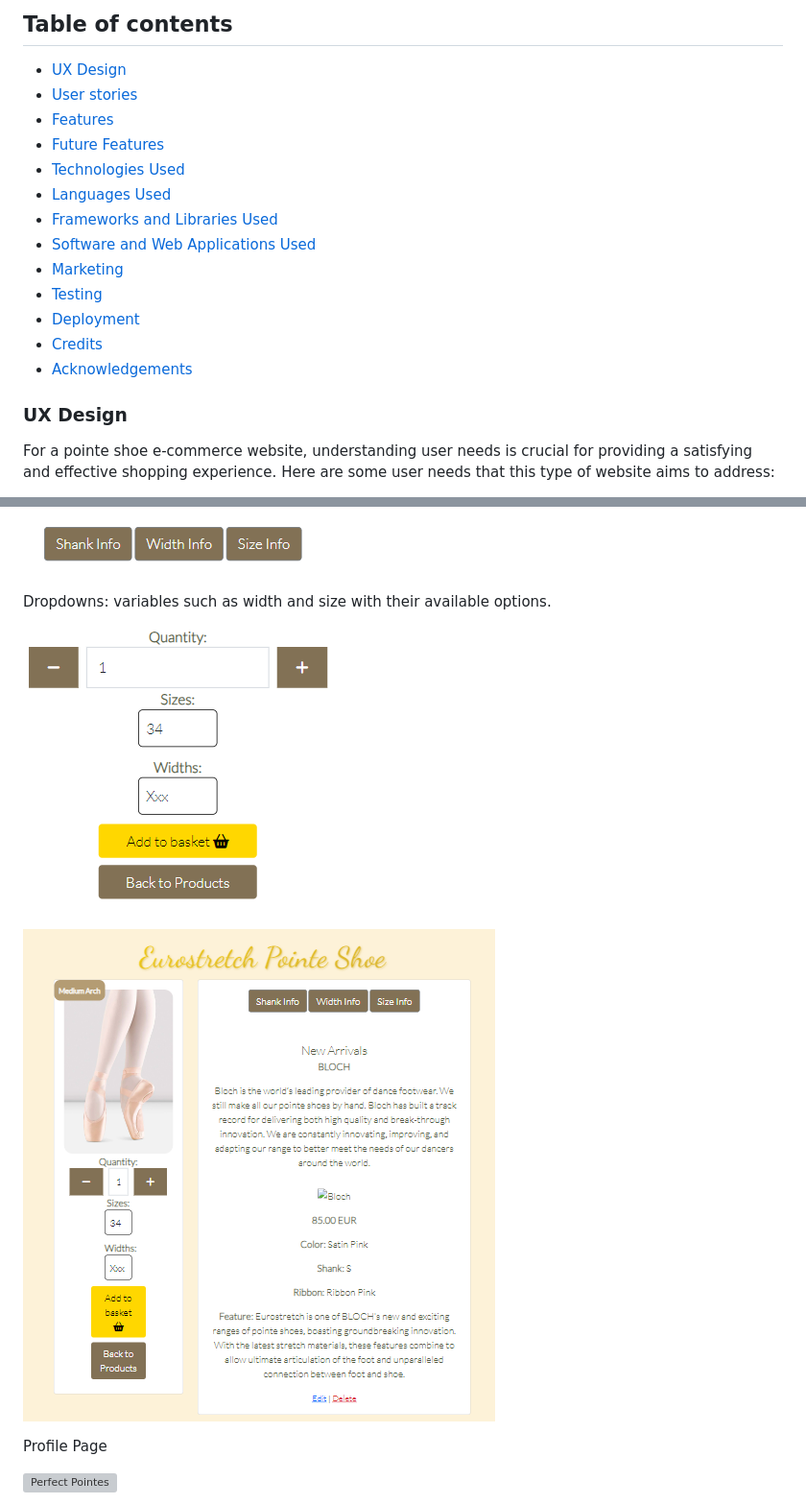
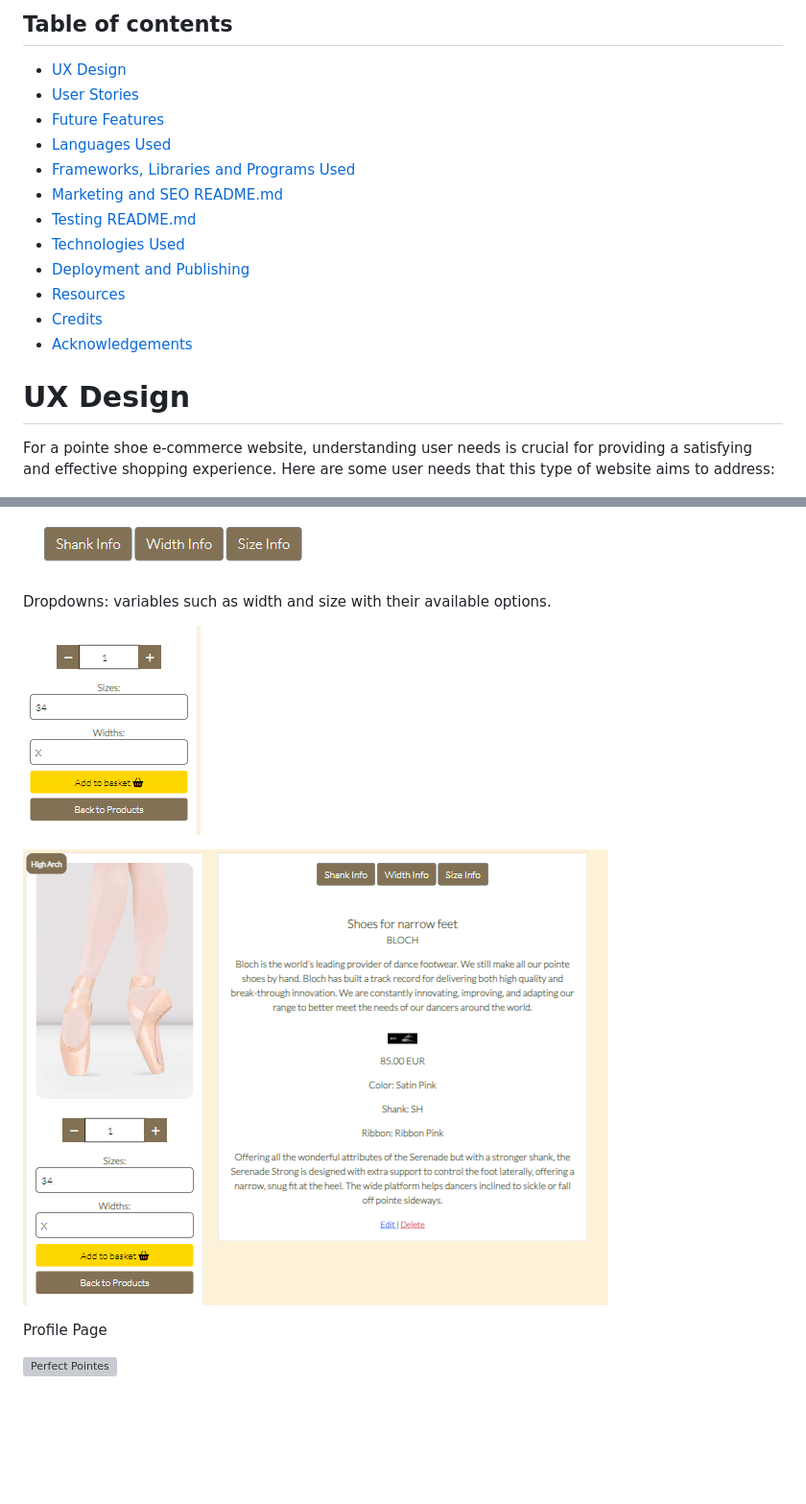
Before and after one commit to estii20/perfect_pointes, a Markdown page: README.md, 2 parts joined by grey strips. Shown: that part at 96% size. Rendered like a GitHub page; pictures changed too: documentation/images/product_detail.png, documentation/images/quantity_size_width.png; blank space fills up the shorter version; grey boxes are pictures that could not be loaded.

```diff
--- a/README.md
+++ b/README.md
@@ -27,20 +27,19 @@ P5 Project for the Code Institute
 ## Table of contents
 
 - [UX Design](#ux-design)
-- [User stories](#user-stories)
-- [Features](#features)
+- [User Stories](#user-stories)
 - [Future Features](#future-features)
+- [Languages Used](#languages-used)
+- [Frameworks, Libraries and Programs Used](#frameworks-libraries-and-programs-used)
+- [Marketing and SEO README.md](#marketing-and-seo-readmemd)
+- [Testing README.md](#testing-readmemd)
 - [Technologies Used](#technologies-used)
-- [Languages Used](#languages-used)
-- [Frameworks and Libraries Used](#frameworks-and-libraries-used)
-- [Software and Web Applications Used](#software-and-web-applications-used)
-- [Marketing](#marketing)
-- [Testing](#testing)
-- [Deployment](#deployment)
+- [Deployment and Publishing](#deployment-and-publishing)
+- [Resources](#resources)
 - [Credits](#credits)
 - [Acknowledgements](#acknowledgements)
 
-### UX Design
+# UX Design
 
 For a pointe shoe e-commerce website, understanding user needs is crucial for providing a satisfying and effective shopping experience. Here are some user needs that this type of website aims to address:
 
```
Also changed, not shown: other parts of README.md (+34 -34 lines), TESTING_README.md (+2 -3 lines), 2 other files.
